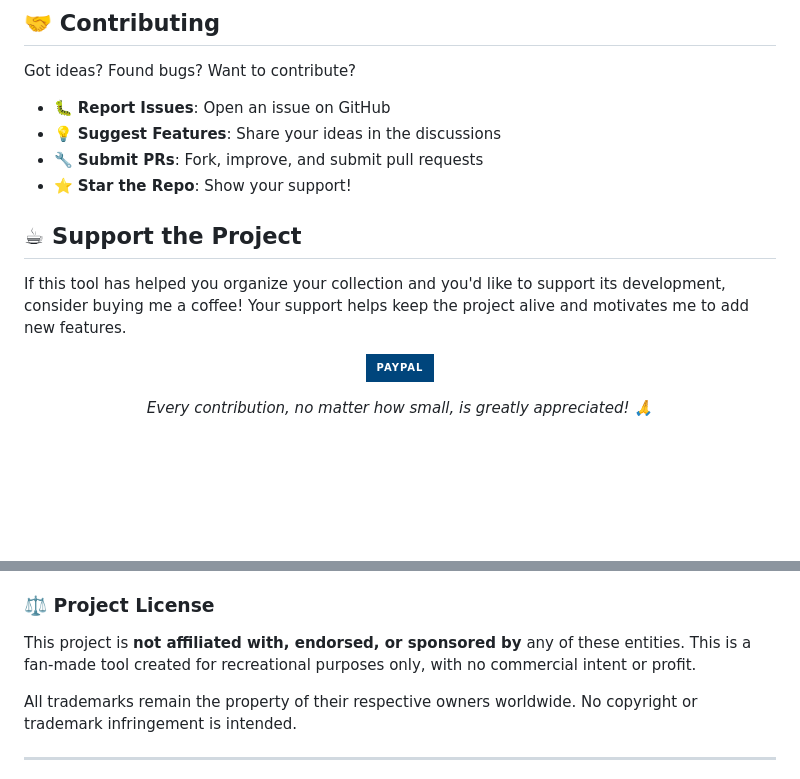
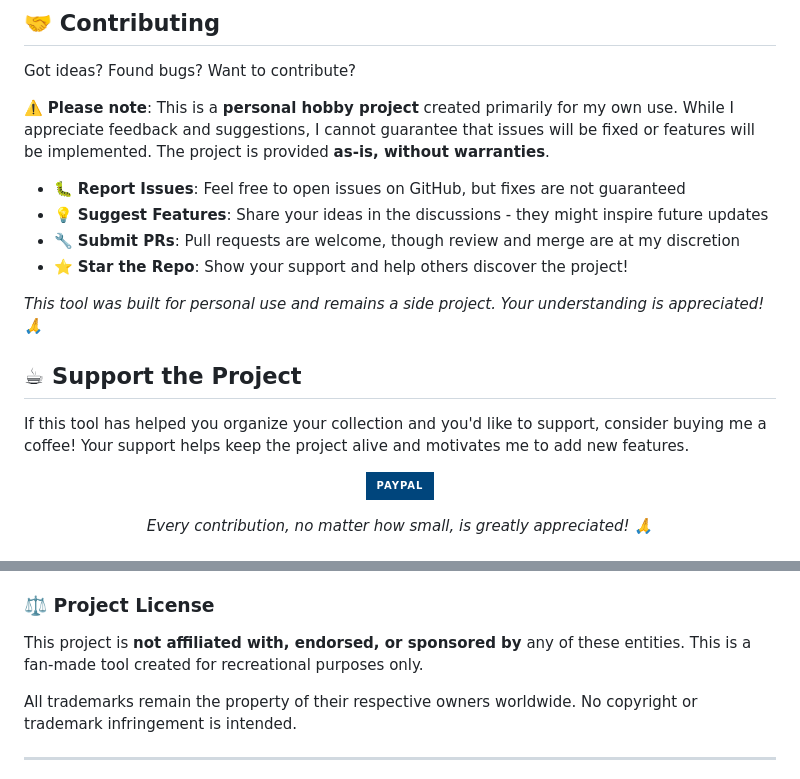
Before and after one commit to Stinocon/CarddassKeeper, a Markdown page: README.md, 2 parts joined by grey strips. GitHub-like rendering; badges without logos; blank space fills up the shorter version.

```diff
--- a/README.md
+++ b/README.md
@@ -156,14 +156,17 @@ The mobile version has been completely optimized for touch devices:
 
 Got ideas? Found bugs? Want to contribute?
 
-- 🐛 **Report Issues**: Open an issue on GitHub
-- 💡 **Suggest Features**: Share your ideas in the discussions
-- 🔧 **Submit PRs**: Fork, improve, and submit pull requests
-- ⭐ **Star the Repo**: Show your support!
+⚠️ **Please note**: This is a **personal hobby project** created primarily for my own use. While I appreciate feedback and suggestions, I cannot guarantee that issues will be fixed or features will be implemented. The project is provided **as-is, without warranties**.
 
+- 🐛 **Report Issues**: Feel free to open issues on GitHub, but fixes are not guaranteed
+- 💡 **Suggest Features**: Share your ideas in the discussions - they might inspire future updates
+- 🔧 **Submit PRs**: Pull requests are welcome, though review and merge are at my discretion
+- ⭐ **Star the Repo**: Show your support and help others discover the project!
+
+*This tool was built for personal use and remains a side project. Your understanding is appreciated! 🙏*
 ## ☕ Support the Project
 
-If this tool has helped you organize your collection and you'd like to support its development, consider buying me a coffee! Your support helps keep the project alive and motivates me to add new features.
+If this tool has helped you organize your collection and you'd like to support, consider buying me a coffee! Your support helps keep the project alive and motivates me to add new features.
 
 <div align="center">
 
@@ -179,7 +182,7 @@ If this tool has helped you organize your collection and you'd like to support i
 Pokémon, Pokémon character names, and related trademarks are the property of Nintendo, Creatures Inc., and Game Freak Inc. Bandai and related trademarks belong to their respective owners.
 
 ### ⚖️ Project License
-This project is **not affiliated with, endorsed, or sponsored by** any of these entities. This is a fan-made tool created for recreational purposes only, with no commercial intent or profit.
+This project is **not affiliated with, endorsed, or sponsored by** any of these entities. This is a fan-made tool created for recreational purposes only.
 
 All trademarks remain the property of their respective owners worldwide. No copyright or trademark infringement is intended.
 
```
